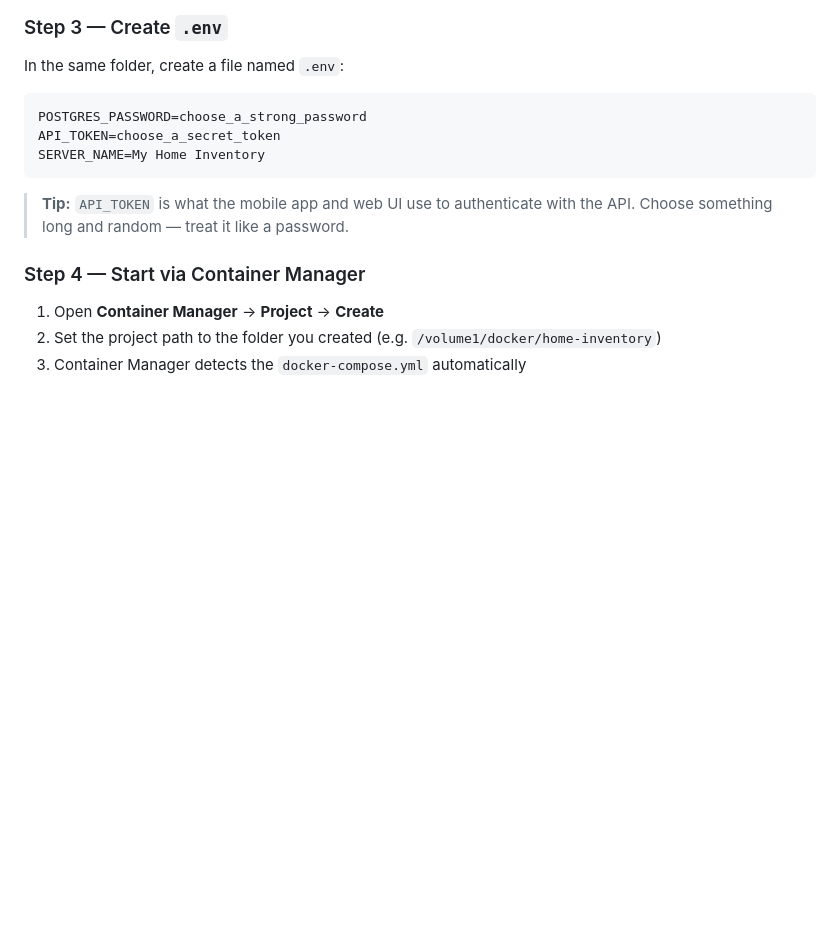
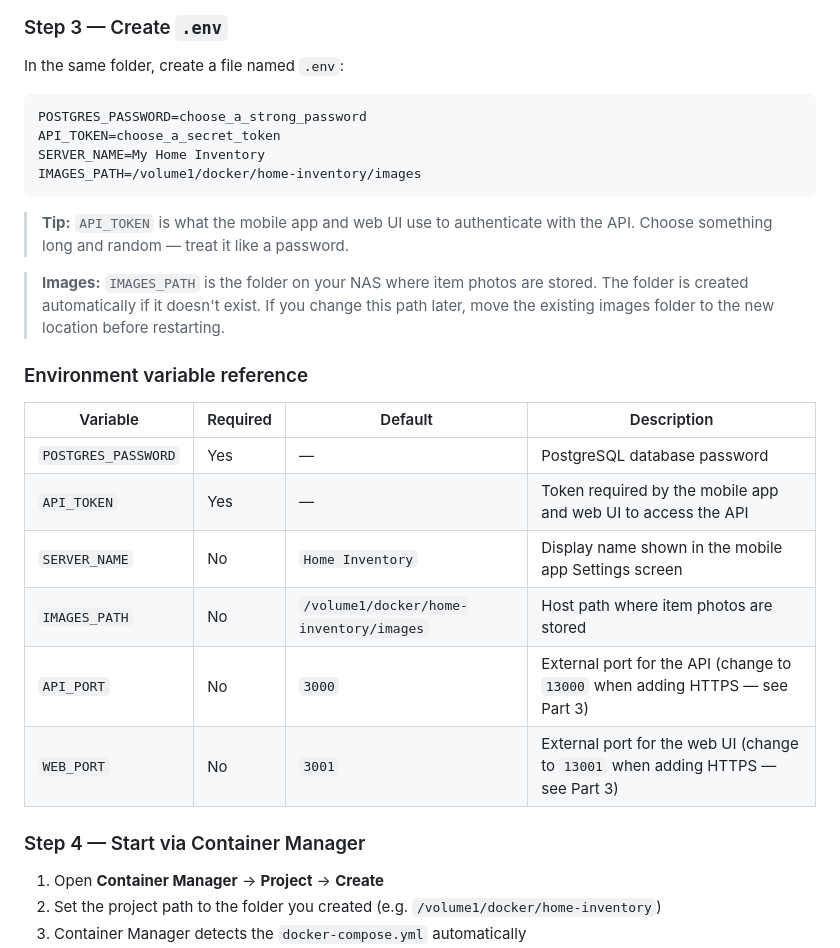
Before and after one commit to davideclark/home-inventory, a Markdown page: docs/synology-setup.md, the part around the change. Drawn GitHub-style; blank space fills up the shorter version.

Commit message:
Fix Synology setup guide: add IMAGES_PATH and env var reference table
Co-Authored-By: Claude Sonnet 4.6 <noreply@anthropic.com>

````diff
--- a/docs/synology-setup.md
+++ b/docs/synology-setup.md
@@ -84,9 +84,23 @@ In the same folder, create a file named `.env`:
 POSTGRES_PASSWORD=choose_a_strong_password
 API_TOKEN=choose_a_secret_token
 SERVER_NAME=My Home Inventory
+IMAGES_PATH=/volume1/docker/home-inventory/images
 ```
 
 > **Tip:** `API_TOKEN` is what the mobile app and web UI use to authenticate with the API. Choose something long and random — treat it like a password.
+
+> **Images:** `IMAGES_PATH` is the folder on your NAS where item photos are stored. The folder is created automatically if it doesn't exist. If you change this path later, move the existing images folder to the new location before restarting.
+
+### Environment variable reference
+
+| Variable | Required | Default | Description |
+|---|---|---|---|
+| `POSTGRES_PASSWORD` | Yes | — | PostgreSQL database password |
+| `API_TOKEN` | Yes | — | Token required by the mobile app and web UI to access the API |
+| `SERVER_NAME` | No | `Home Inventory` | Display name shown in the mobile app Settings screen |
+| `IMAGES_PATH` | No | `/volume1/docker/home-inventory/images` | Host path where item photos are stored |
+| `API_PORT` | No | `3000` | External port for the API (change to `13000` when adding HTTPS — see Part 3) |
+| `WEB_PORT` | No | `3001` | External port for the web UI (change to `13001` when adding HTTPS — see Part 3) |
 
 ### Step 4 — Start via Container Manager
 
````
